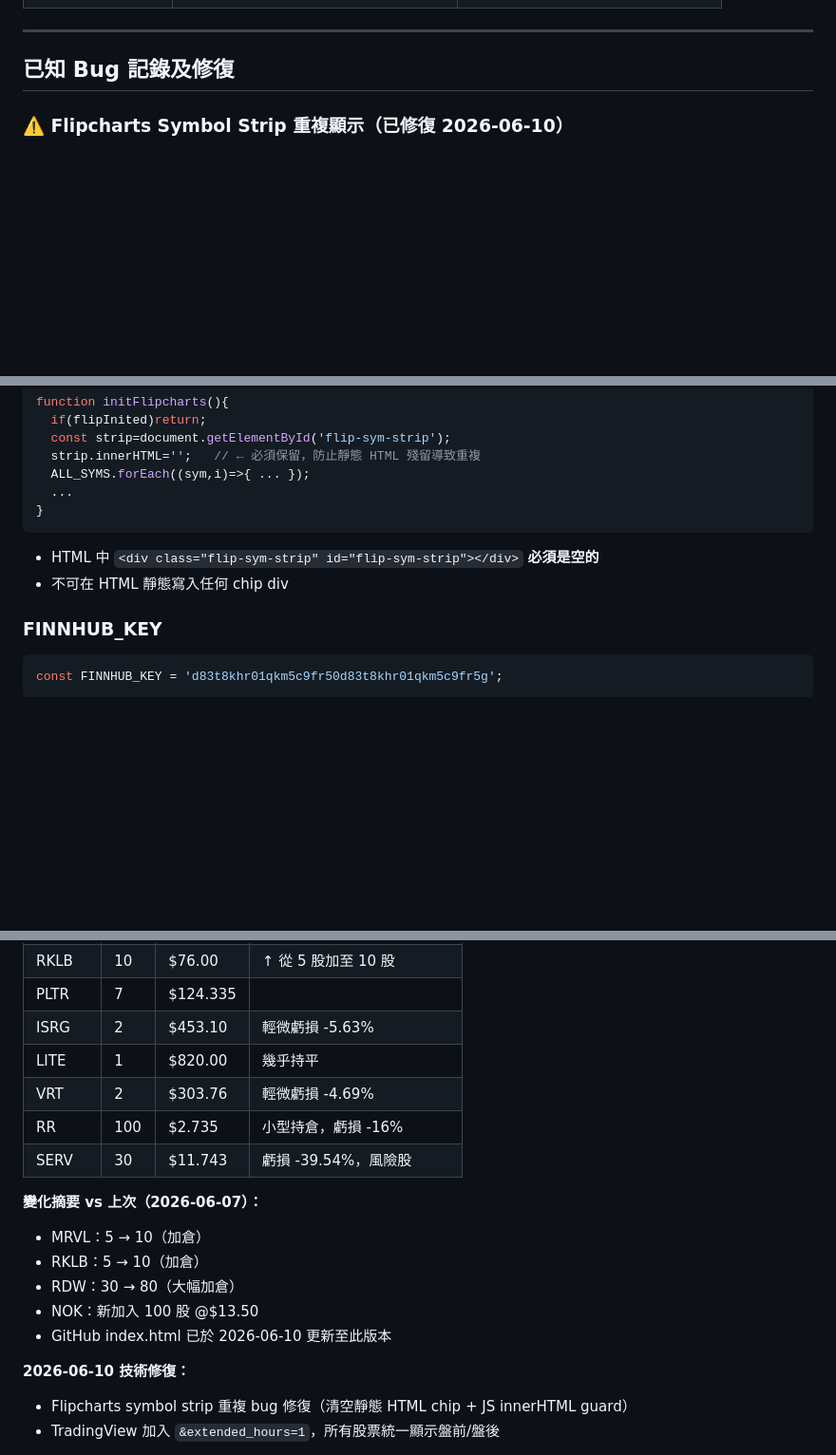
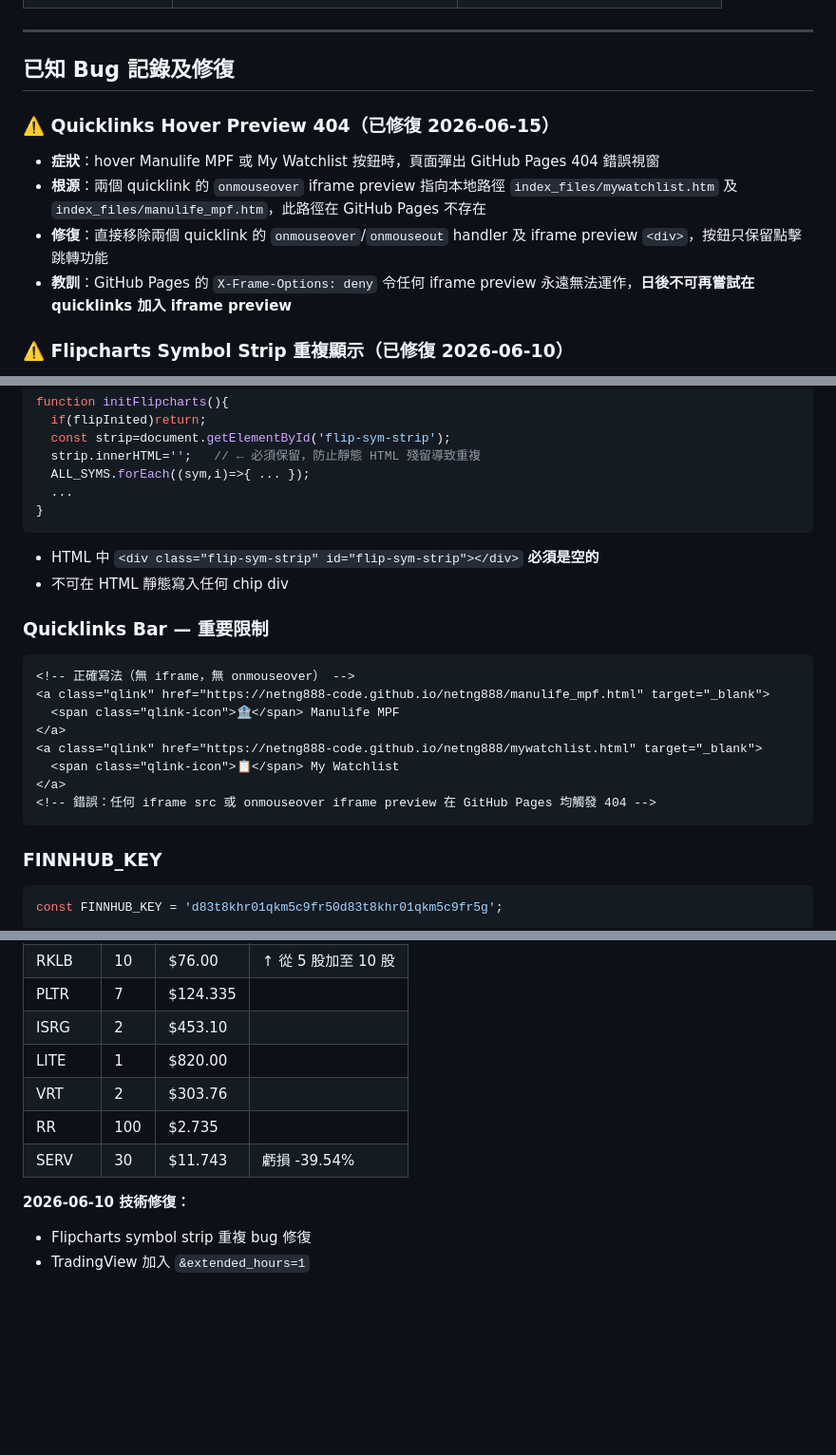
Before and after one commit to netng888-code/netng888, a Markdown page: DASHBOARD_CHANGELOG.md, 3 parts joined by grey strips. Shown at 95% size. Drawn GitHub-style; blank space fills up the shorter version.

````diff
--- a/DASHBOARD_CHANGELOG.md
+++ b/DASHBOARD_CHANGELOG.md
@@ -58,6 +59,12 @@
 ---
 
 ## 已知 Bug 記錄及修復
+
+### ⚠️ Quicklinks Hover Preview 404（已修復 2026-06-15）
+- **症狀**：hover Manulife MPF 或 My Watchlist 按鈕時，頁面彈出 GitHub Pages 404 錯誤視窗
+- **根源**：兩個 quicklink 的 `onmouseover` iframe preview 指向本地路徑 `index_files/mywatchlist.htm` 及 `index_files/manulife_mpf.htm`，此路徑在 GitHub Pages 不存在
+- **修復**：直接移除兩個 quicklink 的 `onmouseover`/`onmouseout` handler 及 iframe preview `<div>`，按鈕只保留點擊跳轉功能
+- **教訓**：GitHub Pages 的 `X-Frame-Options: deny` 令任何 iframe preview 永遠無法運作，**日後不可再嘗試在 quicklinks 加入 iframe preview**
 
 ### ⚠️ Flipcharts Symbol Strip 重複顯示（已修復 2026-06-10）
 - **症狀**：Flipcharts 的 symbol chip strip 顯示兩行（42個 chip），點擊 MU 等無反應，←→ 導航失效
@@ -137,6 +144,18 @@ function initFlipcharts(){
 - HTML 中 `<div class="flip-sym-strip" id="flip-sym-strip"></div>` **必須是空的**
 - 不可在 HTML 靜態寫入任何 chip div
 
+### Quicklinks Bar — 重要限制
+```html
+<!-- 正確寫法（無 iframe，無 onmouseover） -->
+<a class="qlink" href="https://netng888-code.github.io/netng888/manulife_mpf.html" target="_blank">
+  <span class="qlink-icon">🏦</span> Manulife MPF
+</a>
+<a class="qlink" href="https://netng888-code.github.io/netng888/mywatchlist.html" target="_blank">
+  <span class="qlink-icon">📋</span> My Watchlist
+</a>
+<!-- 錯誤：任何 iframe src 或 onmouseover iframe preview 在 GitHub Pages 均觸發 404 -->
+```
+
 ### FINNHUB_KEY
 ```javascript
 const FINNHUB_KEY = 'd83t8khr01qkm5c9fr50d83t8khr01qkm5c9fr5g';
@@ -175,19 +229,12 @@ const HK_HOLDINGS = [
 | RKLB | 10   | $76.00   | ↑ 從 5 股加至 10 股 |
 | PLTR | 7    | $124.335 | |
-| ISRG | 2    | $453.10  | 輕微虧損 -5.63% |
-| LITE | 1    | $820.00  | 幾乎持平 |
-| VRT  | 2    | $303.76  | 輕微虧損 -4.69% |
-| RR   | 100  | $2.735   | 小型持倉，虧損 -16% |
-| SERV | 30   | $11.743  | 虧損 -39.54%，風險股 |
-
-**變化摘要 vs 上次（2026-06-07）：**
-- MRVL：5 → 10（加倉）
-- RKLB：5 → 10（加倉）
-- RDW：30 → 80（大幅加倉）
-- NOK：新加入 100 股 @$13.50
-- GitHub index.html 已於 2026-06-10 更新至此版本
+| ISRG | 2    | $453.10  | |
+| LITE | 1    | $820.00  | |
+| VRT  | 2    | $303.76  | |
+| RR   | 100  | $2.735   | |
+| SERV | 30   | $11.743  | 虧損 -39.54% |
 
 **2026-06-10 技術修復：**
-- Flipcharts symbol strip 重複 bug 修復（清空靜態 HTML chip + JS innerHTML guard）
-- TradingView 加入 `&extended_hours=1`，所有股票統一顯示盤前/盤後
+- Flipcharts symbol strip 重複 bug 修復
+- TradingView 加入 `&extended_hours=1`
 
````
Also changed, not shown: other parts of DASHBOARD_CHANGELOG.md (+48 -12 lines).
